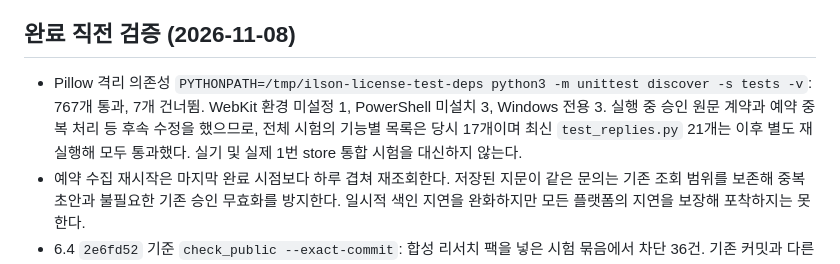
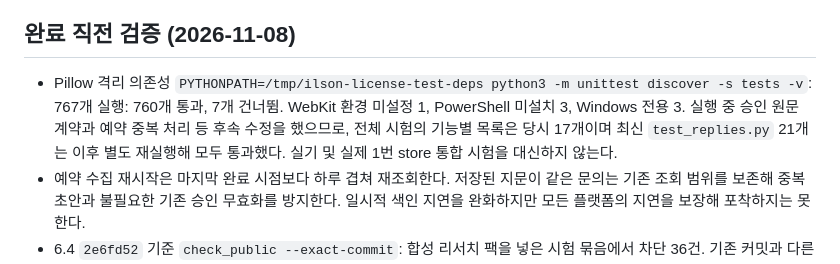
Before and after one commit to jakeparkcolde/ilson-box, a Markdown page: docs/review-replies-20261108/PROGRESS.md, the part around the change. Drawn GitHub-style.

Commit message:
Correct regression test counts

```diff
--- a/docs/review-replies-20261108/PROGRESS.md
+++ b/docs/review-replies-20261108/PROGRESS.md
@@ -21,7 +21,7 @@
 
 ## 완료 직전 검증 (2026-11-08)
 
-- Pillow 격리 의존성 `PYTHONPATH=/tmp/ilson-license-test-deps python3 -m unittest discover -s tests -v`: 767개 통과, 7개 건너뜀. WebKit 환경 미설정 1, PowerShell 미설치 3, Windows 전용 3. 실행 중 승인 원문 계약과 예약 중복 처리 등 후속 수정을 했으므로, 전체 시험의 기능별 목록은 당시 17개이며 최신 `test_replies.py` 21개는 이후 별도 재실행해 모두 통과했다. 실기 및 실제 1번 store 통합 시험을 대신하지 않는다.
+- Pillow 격리 의존성 `PYTHONPATH=/tmp/ilson-license-test-deps python3 -m unittest discover -s tests -v`: 767개 실행: 760개 통과, 7개 건너뜀. WebKit 환경 미설정 1, PowerShell 미설치 3, Windows 전용 3. 실행 중 승인 원문 계약과 예약 중복 처리 등 후속 수정을 했으므로, 전체 시험의 기능별 목록은 당시 17개이며 최신 `test_replies.py` 21개는 이후 별도 재실행해 모두 통과했다. 실기 및 실제 1번 store 통합 시험을 대신하지 않는다.
 - 예약 수집 재시작은 마지막 완료 시점보다 하루 겹쳐 재조회한다. 저장된 지문이 같은 문의는 기존 조회 범위를 보존해 중복 초안과 불필요한 기존 승인 무효화를 방지한다. 일시적 색인 지연을 완화하지만 모든 플랫폼의 지연을 보장해 포착하지는 못한다.
 - 6.4 `2e6fd52` 기준 `check_public --exact-commit`: 합성 리서치 팩을 넣은 시험 묶음에서 차단 36건. 기존 커밋과 다른 신규/변경 내용 및 원본 파일 매칭 32건, 합성 팩의 빠진 공식 전용 파일·정식 manifest 4건. `/tmp/ilson-replies-public-check-20261108/result.txt` 참고. 이는 실제 팩/최종 통합 커밋을 검사한 결과가 아니며 릴리스 검사는 통합에서 다시 필요하다. 검사 뒤에도 기능 코드를 보완했으므로 이 시험 묶음은 최종 산출물이 아니다. 가드는 끄지 않았다.
 - Aside 스킬 지시에 따라 이 기기의 Aside CLI를 1.26.1104.1843에서 1.26.1107.24로 갱신했다. 해당 작업에서 연 탭과 로컬 시험 서버는 모두 닫았다.
```
